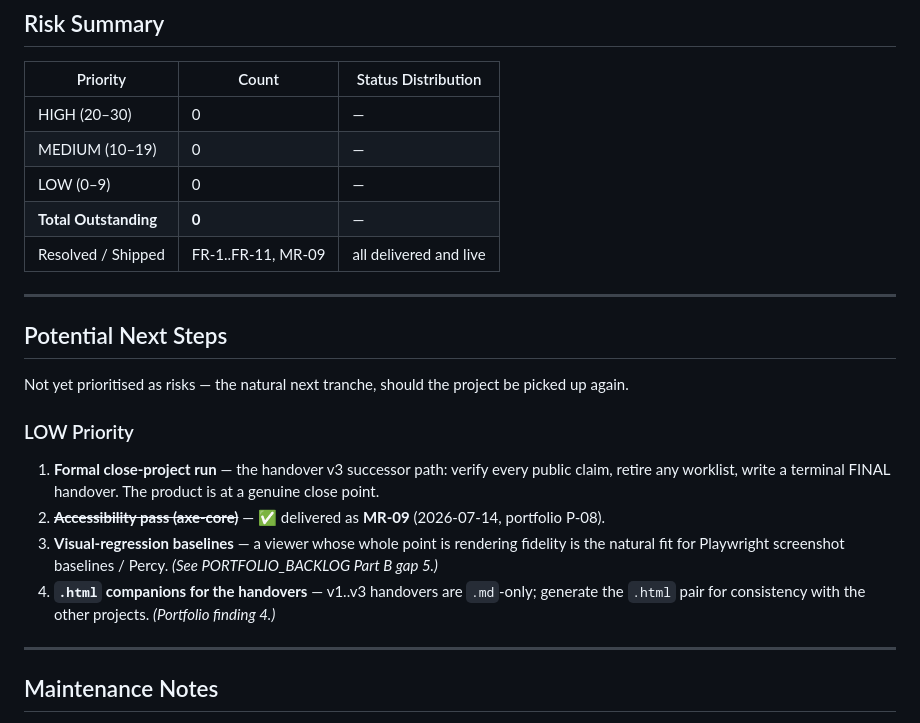
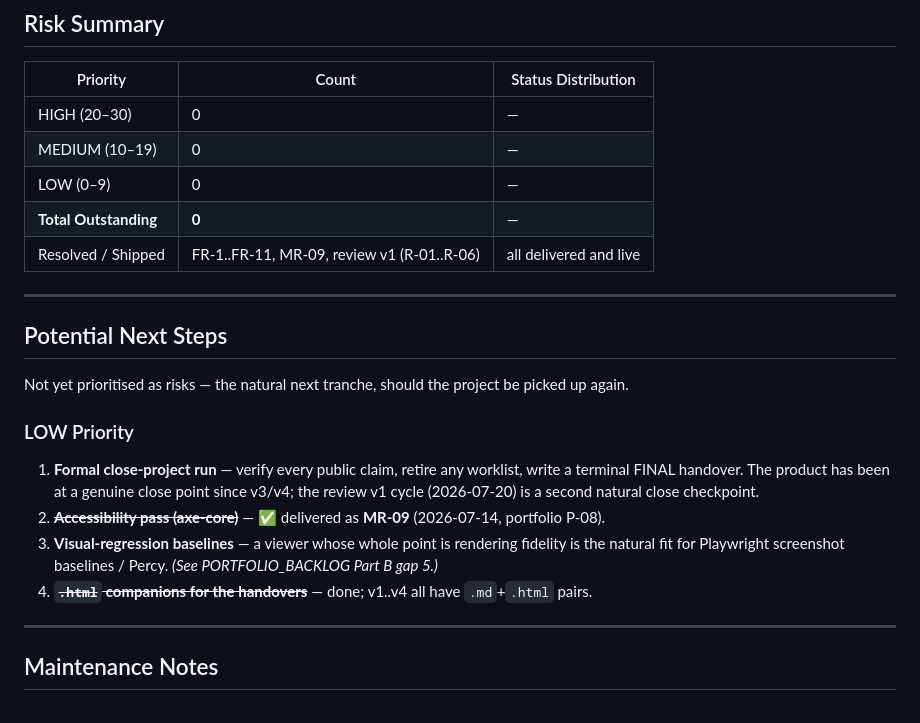
Before and after one commit to GBrooks1970/markdown-renderer, a Markdown page: docs/backlog.md, the part around one of its changes. Drawn GitHub-style.

```diff
--- a/docs/backlog.md
+++ b/docs/backlog.md
@@ -84,7 +108,7 @@ and merged 2026-07-05 (PRs #1 design, #2 implementation); live demo verified.
 | MEDIUM (10–19) | 0 | — |
 | LOW (0–9) | 0 | — |
 | **Total Outstanding** | **0** | — |
-| Resolved / Shipped | FR-1..FR-11, MR-09 | all delivered and live |
+| Resolved / Shipped | FR-1..FR-11, MR-09, review v1 (R-01..R-06) | all delivered and live |
 
 ---
 
@@ -93,13 +117,13 @@ and merged 2026-07-05 (PRs #1 design, #2 implementation); live demo verified.
 Not yet prioritised as risks — the natural next tranche, should the project be picked up again.
 
 ### LOW Priority
-1. **Formal close-project run** — the handover v3 successor path: verify every public claim, retire
-   any worklist, write a terminal FINAL handover. The product is at a genuine close point.
+1. **Formal close-project run** — verify every public claim, retire any worklist, write a terminal
+   FINAL handover. The product has been at a genuine close point since v3/v4; the review v1 cycle
+   (2026-07-20) is a second natural close checkpoint.
 2. ~~**Accessibility pass (axe-core)**~~ — ✅ delivered as **MR-09** (2026-07-14, portfolio P-08).
 3. **Visual-regression baselines** — a viewer whose whole point is rendering fidelity is the natural
    fit for Playwright screenshot baselines / Percy. *(See PORTFOLIO_BACKLOG Part B gap 5.)*
-4. **`.html` companions for the handovers** — v1..v3 handovers are `.md`-only; generate the `.html`
-   pair for consistency with the other projects. *(Portfolio finding 4.)*
+4. ~~**`.html` companions for the handovers**~~ — done; v1..v4 all have `.md`+`.html` pairs.
 
 ---
 
```
Also changed, not shown: other parts of docs/backlog.md (+30 -6 lines).
